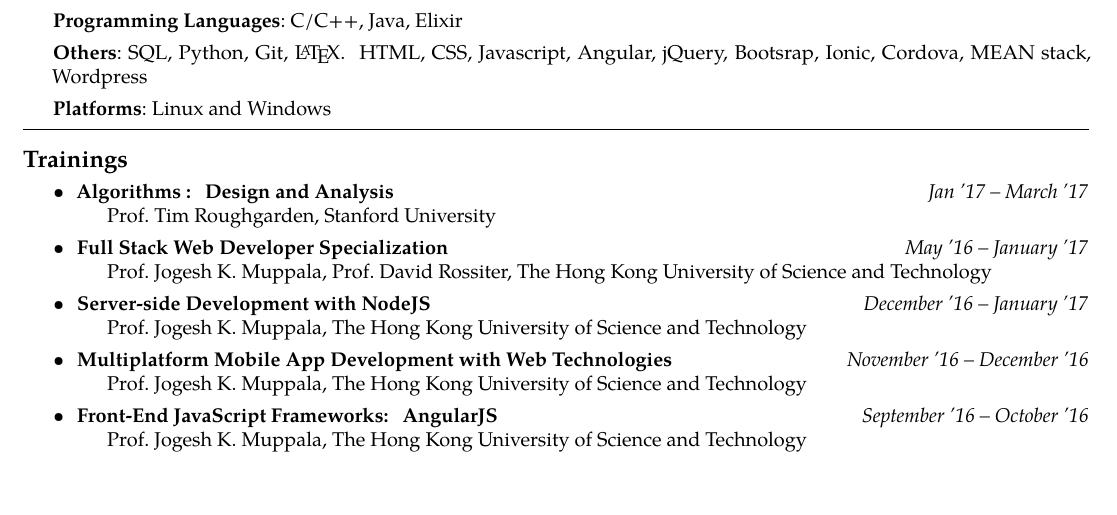
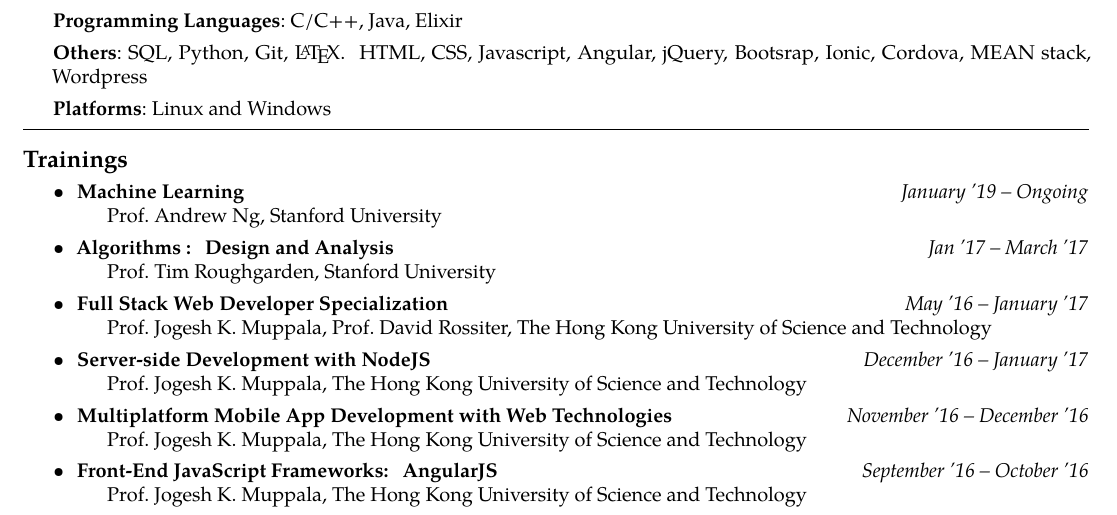
Before and after one commit to pratikabhinav/resume, a LaTeX CV (cv1.tex): part of page 2 of 2, cut so that both start at the same text. Compiled offline with pdfLaTeX.

Commit message:
Update January '19

```diff
--- a/cv1.tex
+++ b/cv1.tex
@@ -158,6 +158,12 @@
 \roottitle{Trainings}
 \vspace{0.15cm}
 \begin{itemize}[labelindent=1.5em,labelsep=-0.3cm,leftmargin=*]
+
+\item \headedsubsection
+    {Machine Learning}{{{January~'19 -- Ongoing}}}
+  %{\textsc{}}
+    {\bodytext{Prof.~Andrew Ng, Stanford University}}
+
 \item \headedsubsection
     {Algorithms : Design and Analysis}{{{Jan~'17 -- March~'17}}}
   %{\textsc{}}
```
Lines whose indentation alone changed are shown as unchanged.
